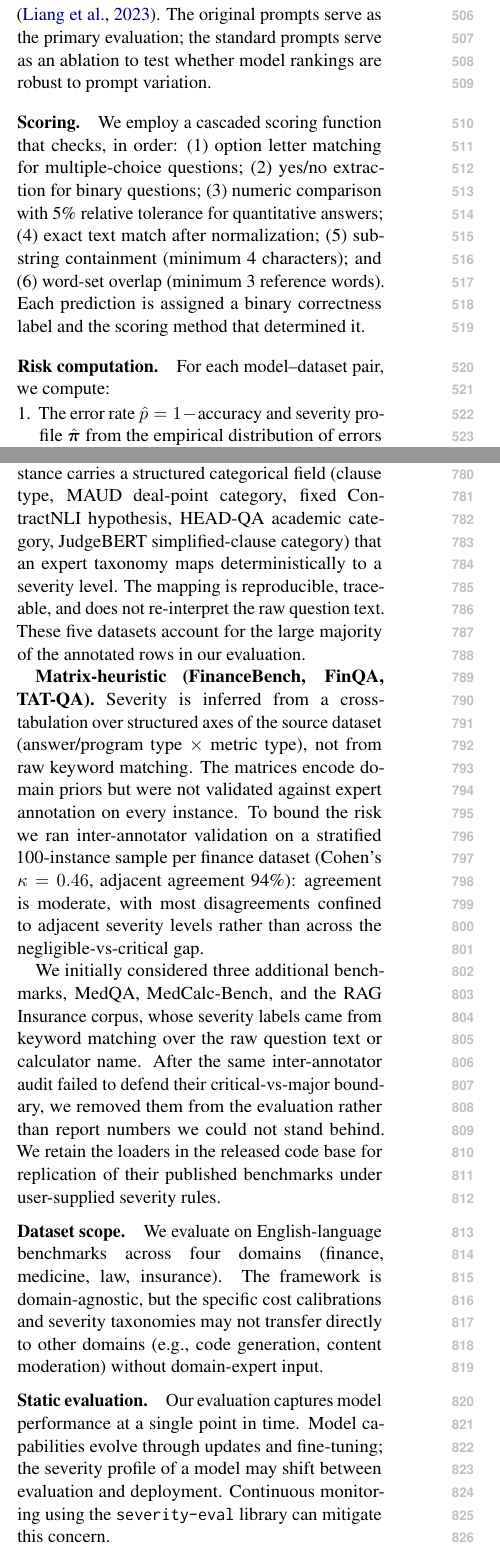
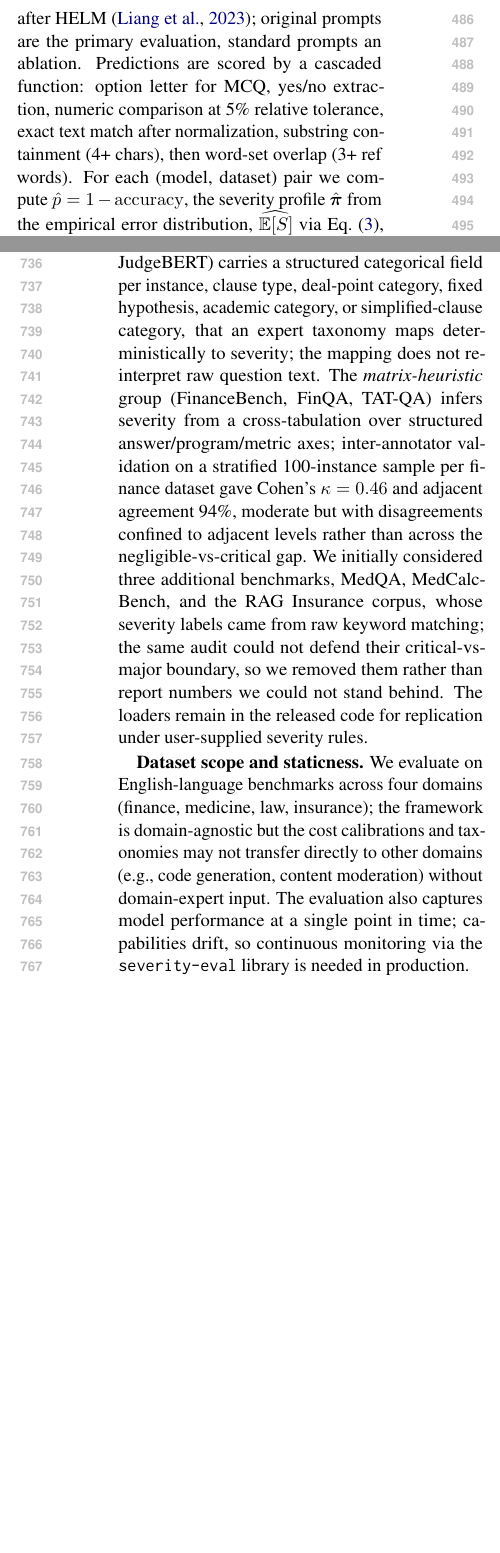
Before and after one commit to davebulaval/severity-eval, a LaTeX paper (paper/main.tex): two parts of the columns of pages 6 and 9 of 22, joined at a grey line, cut so that both start at the same text, the shorter picture padded with empty space. Compiled offline with pdfLaTeX.

Commit message:
paper: compact Evaluation Protocol + Limitations, move hardware to appendix (#48)
- \subsection{Evaluation Protocol} (sec 4.3): collapse the four
  \paragraph{} blocks (Prompting, Scoring, Risk computation, Research
  questions) into one dense paragraph + a single sentence pointing to
  RQ formulations. Recovers ~30 vertical lines.
- \section*{Limitations}: collapse the five \paragraph{} blocks
  (cost subjectivity, binary correctness, severity provenance, dataset
  scope, static eval) into four \textbf{...} inline labels. Merges
  "dataset scope" and "static evaluation" into one paragraph since
  both speak to deployment-time validity. Recovers ~20 lines.
- Hardware paragraph (vLLM config, FP8/MXFP4, TP=2 sharding,
  chunk_size=100) moved from Section 4.2 to a new
  Appendix~\ref{sec:app-hardware}; main text now just points there
  alongside the Models table pointer.

Co-authored-by: Claude Opus 4.7 <noreply@anthropic.com>

```diff
--- a/paper/main.tex
+++ b/paper/main.tex
@@ -610,24 +591,0 @@ dataset's published evaluation protocol (Appendix~\ref{sec:app-prompts}),
-and \emph{standard}, a uniform zero-shot format modeled after HELM
-\citep{liang2023helm}. The original prompts serve as the primary
-evaluation; the standard prompts serve as an ablation to test whether
-model rankings are robust to prompt variation.
-
-\paragraph{Scoring.}
-We employ a cascaded scoring function that checks, in order:
-(1)~option letter matching for multiple-choice questions;
-(2)~yes/no extraction for binary questions;
-(3)~numeric comparison with 5\% relative tolerance for quantitative
-answers;
-(4)~exact text match after normalization;
-(5)~substring containment (minimum 4 characters); and
-(6)~word-set overlap (minimum 3 reference words).
-Each prediction is assigned a binary correctness label and the
-scoring method that determined it.
-
-\paragraph{Risk computation.}
-For each model--dataset pair, we compute:
-\begin{enumerate}[leftmargin=*]
-  \item The error rate $\hat{p} = 1 - \text{accuracy}$ and severity
-    profile $\hat{\bpi}$ from the empirical distribution of errors
-    across severity categories.
-  \item The expected aggregate loss $\widehat{\ES}$ via
@@ -654,0 +595,9 @@ quantitative criterion that we use to summarize the empirical signal.
+zero-shot format modeled after HELM \citep{liang2023helm}; original
+prompts are the primary evaluation, standard prompts an ablation.
+Predictions are scored by a cascaded function: option letter for MCQ,
+yes/no extraction, numeric comparison at 5\% relative tolerance,
+exact text match after normalization, substring containment (4+ chars),
+then word-set overlap (3+ ref words). For each (model, dataset) pair
+we compute $\hat{p}=1-\mathrm{accuracy}$, the severity profile
+$\hat{\bpi}$ from the empirical error distribution, $\widehat{\ES}$ via
+Eq.~\eqref{eq:expected_loss}, the full distribution of $S$ from $10^5$
@@ -895 +850,0 @@ approximate. Different organizations, even within the same domain,
-may face different cost structures depending on their size, regulatory
@@ -912,46 +868,29 @@ much the weaker regime moves headline numbers.
+group (CUAD, MAUD, ContractNLI, HEAD-QA, JudgeBERT) carries a
+structured categorical field per instance, clause type, deal-point
+category, fixed hypothesis, academic category, or simplified-clause
+category, that an expert taxonomy maps deterministically to severity;
+the mapping does not re-interpret raw question text. The
+\emph{matrix-heuristic} group (FinanceBench, FinQA, TAT-QA) infers
+severity from a cross-tabulation over structured answer/program/metric
+axes; inter-annotator validation on a stratified 100-instance sample
+per finance dataset gave Cohen's $\kappa = 0.46$ and adjacent
+agreement 94\%, moderate but with disagreements confined to adjacent
+levels rather than across the negligible-vs-critical gap. We
+initially considered three additional benchmarks, MedQA,
+MedCalc-Bench, and the RAG Insurance corpus, whose severity labels
+came from raw keyword matching; the same audit could not defend
+their critical-vs-major boundary, so we removed them rather than
+report numbers we could not stand behind. The loaders remain in the
+released code for replication under user-supplied severity rules.
 
-\textbf{Domain-expert-derived (CUAD, MAUD, ContractNLI, HEAD-QA,
-JudgeBERT).} Each instance carries a structured categorical field
-(clause type, MAUD deal-point category, fixed ContractNLI hypothesis,
-HEAD-QA academic category, JudgeBERT simplified-clause category) that
-an expert taxonomy maps deterministically to a severity level. The
-mapping is reproducible, traceable, and does not re-interpret the raw
-question text. These five datasets account for the large majority of
-the annotated rows in our evaluation.
-
-\textbf{Matrix-heuristic (FinanceBench, FinQA, TAT-QA).} Severity is
-inferred from a cross-tabulation over structured axes of the source
-dataset (answer/program type $\times$ metric type), not from raw
-keyword matching. The matrices encode domain priors but were not
-validated against expert annotation on every instance. To bound the
-risk we ran inter-annotator validation on a stratified 100-instance
-sample per finance dataset (Cohen's $\kappa = 0.46$, adjacent
-agreement 94\%): agreement is moderate, with most disagreements
-confined to adjacent severity levels rather than across the
-negligible-vs-critical gap.
-
-We initially considered three additional benchmarks, MedQA,
-MedCalc-Bench, and the RAG Insurance corpus, whose severity labels
-came from keyword matching over the raw question text or calculator
-name. After the same inter-annotator audit failed to defend their
-critical-vs-major boundary, we removed them from the evaluation
-rather than report numbers we could not stand behind. We retain the
-loaders in the released code base for replication of their published
-benchmarks under user-supplied severity rules.
-
-\paragraph{Dataset scope.}
+\textbf{Dataset scope and staticness.}
 We evaluate on English-language benchmarks across four domains
-(finance, medicine, law, insurance). The framework is domain-agnostic, but the
-specific cost calibrations and severity taxonomies may not transfer
-directly to other domains (e.g., code generation, content moderation)
-without domain-expert input.
-
-\paragraph{Static evaluation.}
-Our evaluation captures model performance at a single point in time.
-Model capabilities evolve through updates and fine-tuning; the
-severity profile of a model may shift between evaluation and
-deployment. Continuous monitoring using the \seveval{} library can
-mitigate this concern.
+(finance, medicine, law, insurance); the framework is domain-agnostic
+but the cost calibrations and taxonomies may not transfer directly to
+other domains (e.g., code generation, content moderation) without
+domain-expert input. The evaluation also captures model performance at
+a single point in time; capabilities drift, so continuous monitoring
+via the \seveval{} library is needed in production.
 
 % ============================================================================
 % ETHICS STATEMENT
```
Also changed, not shown: paper/main.tex (110 more changed lines).
